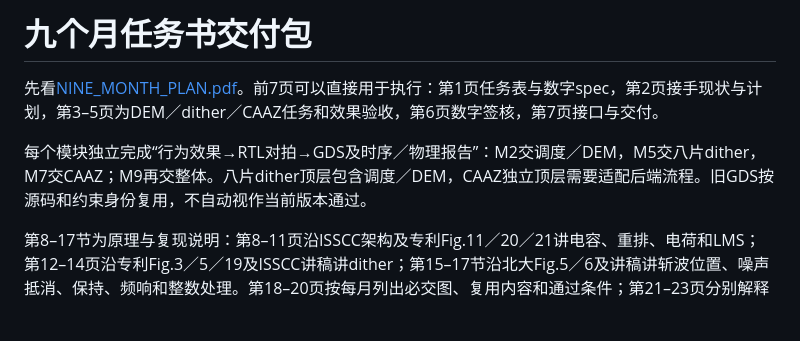
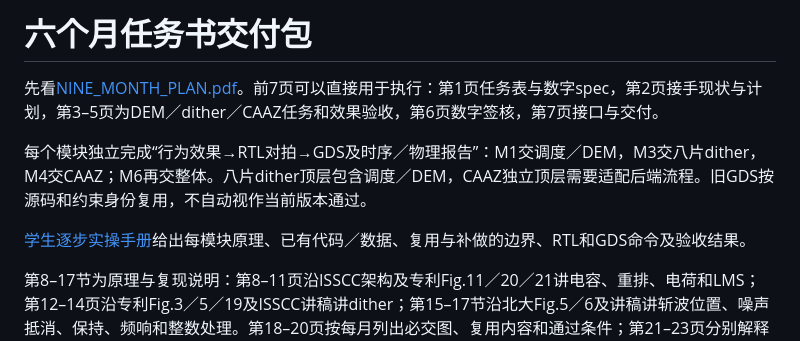
Before and after one commit to defineiocc02/20bit_SAR_ADC_Behaviour_Verification, a Markdown page: handoff/README.md, the part around the change. Drawn GitHub-style; blank space fills up the shorter version.

Commit message:
Condense student module handoff to six months

```diff
--- a/handoff/README.md
+++ b/handoff/README.md
@@ -1,8 +1,10 @@
-# 九个月任务书交付包
+# 六个月任务书交付包
 
 先看[NINE_MONTH_PLAN.pdf](NINE_MONTH_PLAN.pdf)。前7页可以直接用于执行：第1页任务表与数字spec，第2页接手现状与计划，第3–5页为DEM／dither／CAAZ任务和效果验收，第6页数字签核，第7页接口与交付。
 
-每个模块独立完成“行为效果→RTL对拍→GDS及时序／物理报告”：M2交调度／DEM，M5交八片dither，M7交CAAZ；M9再交整体。八片dither顶层包含调度／DEM，CAAZ独立顶层需要适配后端流程。旧GDS按源码和约束身份复用，不自动视作当前版本通过。
+每个模块独立完成“行为效果→RTL对拍→GDS及时序／物理报告”：M1交调度／DEM，M3交八片dither，M4交CAAZ；M6再交整体。八片dither顶层包含调度／DEM，CAAZ独立顶层需要适配后端流程。旧GDS按源码和约束身份复用，不自动视作当前版本通过。
+
+[学生逐步实操手册](STUDENT_RUNBOOK.md)给出每模块原理、已有代码／数据、复用与补做的边界、RTL和GDS命令及验收结果。
 
 第8–17节为原理与复现说明：第8–11页沿ISSCC架构及专利Fig.11／20／21讲电容、重排、电荷和LMS；第12–14页沿专利Fig.3／5／19及ISSCC讲稿讲dither；第15–17节沿北大Fig.5／6及讲稿讲斩波位置、噪声抵消、保持、频响和整数处理。第18–20页按每月列出必交图、复用内容和通过条件；第21–23页分别解释三项技术的原图、实验操作、已有数据和未完成项；末两页是逐笔合同。
 
```
Also changed, not shown: README.md (+8 -8 lines), handoff/NINE_MONTH_PLAN.md (+25 -26 lines), handoff/STUDENT_RUNBOOK.md (added, +63 -0 lines), handoff/figures/nine_month_plan.png, 8 other files.
